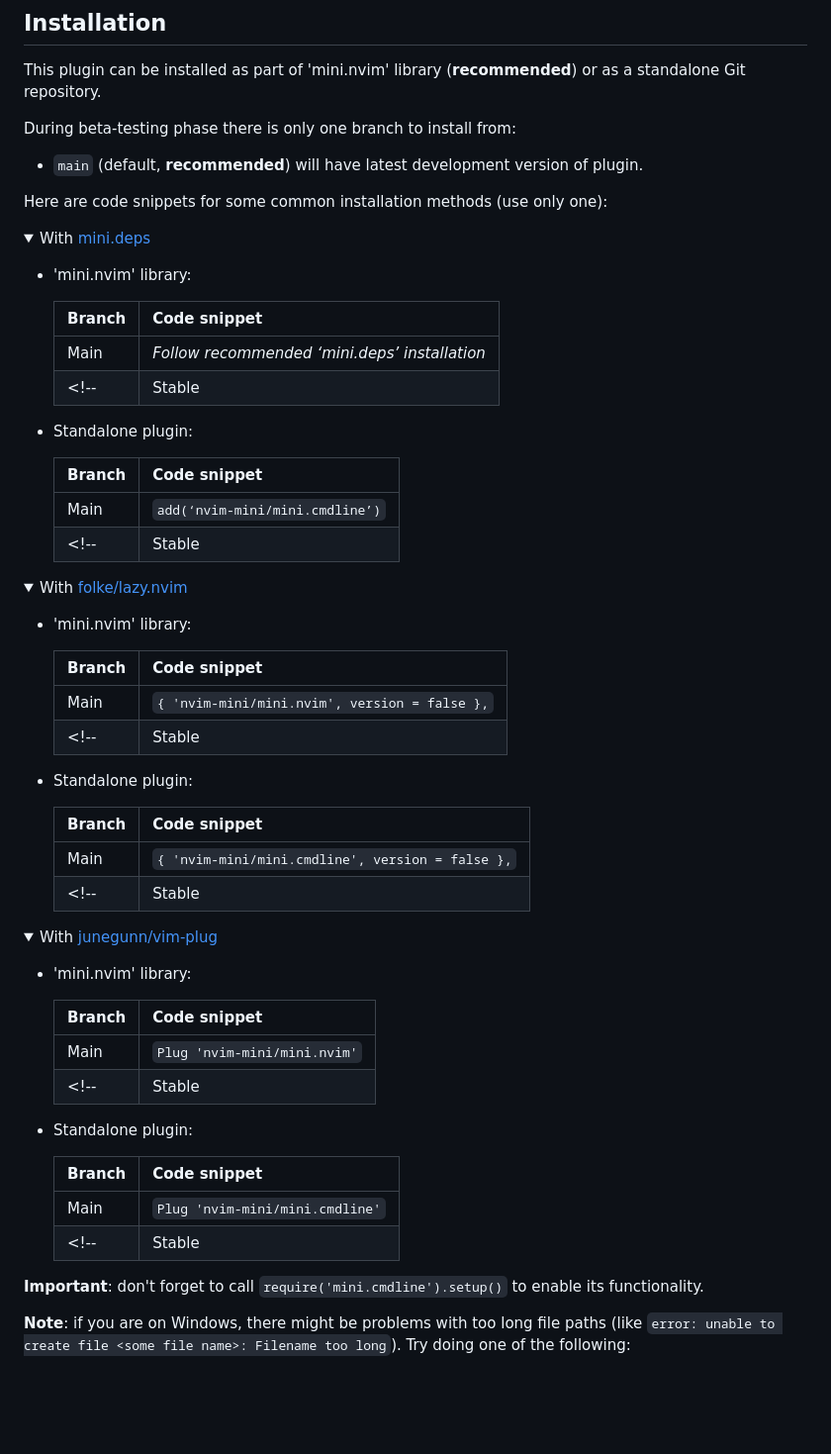
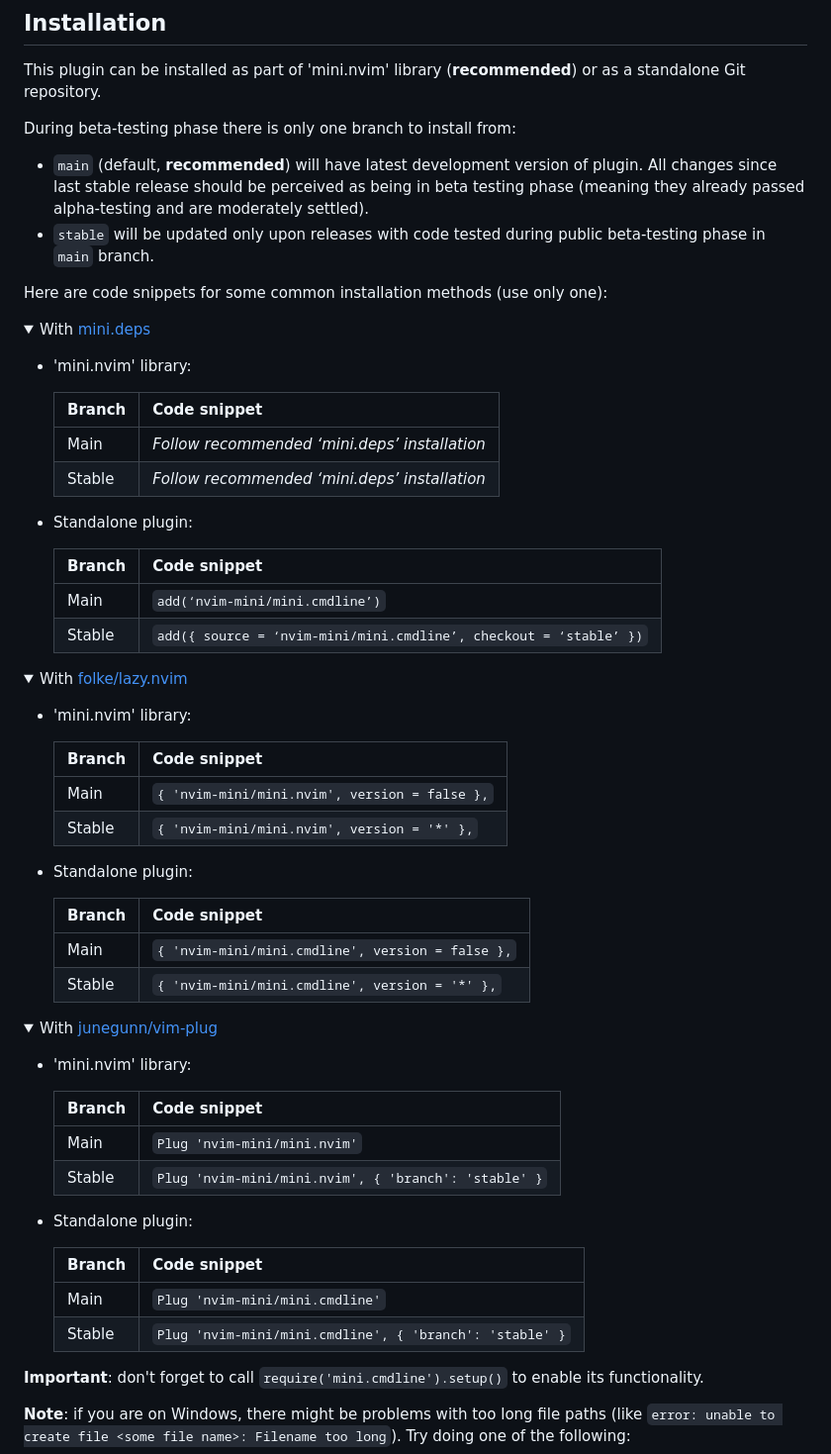
Before and after one commit to nvim-mini/nvim-mini.org, a Markdown page: mini.nvim/readmes/mini-cmdline.md, the part around the change. Shown at 99% size. Rendered like a GitHub page; folded sections open; blank space fills up the shorter version.

Commit message:
feat(mini.nvim): sync to a995fe9

```diff
--- a/mini.nvim/readmes/mini-cmdline.md
+++ b/mini.nvim/readmes/mini-cmdline.md
@@ -48,9 +48,8 @@ This plugin can be installed as part of 'mini.nvim' library (**recommended**) or
 
 During beta-testing phase there is only one branch to install from:
 
-- `main` (default, **recommended**) will have latest development version of plugin.
-<!-- - `main` (default, **recommended**) will have latest development version of plugin. All changes since last stable release should be perceived as being in beta testing phase (meaning they already passed alpha-testing and are moderately settled). -->
-<!-- - `stable` will be updated only upon releases with code tested during public beta-testing phase in `main` branch. -->
+- `main` (default, **recommended**) will have latest development version of plugin. All changes since last stable release should be perceived as being in beta testing phase (meaning they already passed alpha-testing and are moderately settled).
+- `stable` will be updated only upon releases with code tested during public beta-testing phase in `main` branch.
 
 Here are code snippets for some common installation methods (use only one):
 
@@ -62,14 +61,14 @@ Here are code snippets for some common installation methods (use only one):
     | Branch | Code snippet                                  |
     |--------|-----------------------------------------------|
     | Main   | *Follow recommended ‘mini.deps’ installation* |
-    <!-- | Stable | *Follow recommended ‘mini.deps’ installation* | -->
+    | Stable | *Follow recommended ‘mini.deps’ installation* |
 
 - Standalone plugin:
 
-    | Branch | Code snippet                                                     |
-    |--------|------------------------------------------------------------------|
+    | Branch | Code snippet                                                      |
+    |--------|-------------------------------------------------------------------|
     | Main   | `add(‘nvim-mini/mini.cmdline’)`                                   |
-    <!-- | Stable | `add({ source = ‘nvim-mini/mini.cmdline’, checkout = ‘stable’ })` | -->
+    | Stable | `add({ source = ‘nvim-mini/mini.cmdline’, checkout = ‘stable’ })` |
 
 </details>
 
@@ -81,14 +80,14 @@ Here are code snippets for some common installation methods (use only one):
     | Branch | Code snippet                                  |
     |--------|-----------------------------------------------|
     | Main   | `{ 'nvim-mini/mini.nvim', version = false },` |
-    <!-- | Stable | `{ 'nvim-mini/mini.nvim', version = '*' },`   | -->
+    | Stable | `{ 'nvim-mini/mini.nvim', version = '*' },`   |
 
 - Standalone plugin:
 
-    | Branch | Code snippet                                    |
-    |--------|-------------------------------------------------|
+    | Branch | Code snippet                                     |
+    |--------|--------------------------------------------------|
     | Main   | `{ 'nvim-mini/mini.cmdline', version = false },` |
-    <!-- | Stable | `{ 'nvim-mini/mini.cmdline', version = '*' },`   | -->
+    | Stable | `{ 'nvim-mini/mini.cmdline', version = '*' },`   |
 
 </details>
 
@@ -100,14 +99,14 @@ Here are code snippets for some common installation methods (use only one):
     | Branch | Code snippet                                         |
     |--------|------------------------------------------------------|
     | Main   | `Plug 'nvim-mini/mini.nvim'`                         |
-    <!-- | Stable | `Plug 'nvim-mini/mini.nvim', { 'branch': 'stable' }` | -->
+    | Stable | `Plug 'nvim-mini/mini.nvim', { 'branch': 'stable' }` |
 
 - Standalone plugin:
 
-    | Branch | Code snippet                                           |
-    |--------|--------------------------------------------------------|
+    | Branch | Code snippet                                            |
+    |--------|---------------------------------------------------------|
     | Main   | `Plug 'nvim-mini/mini.cmdline'`                         |
-    <!-- | Stable | `Plug 'nvim-mini/mini.cmdline', { 'branch': 'stable' }` | -->
+    | Stable | `Plug 'nvim-mini/mini.cmdline', { 'branch': 'stable' }` |
 
 </details>
 
```
Also changed, not shown: mini.nvim/CHANGELOG.md (+1 -1 lines).
